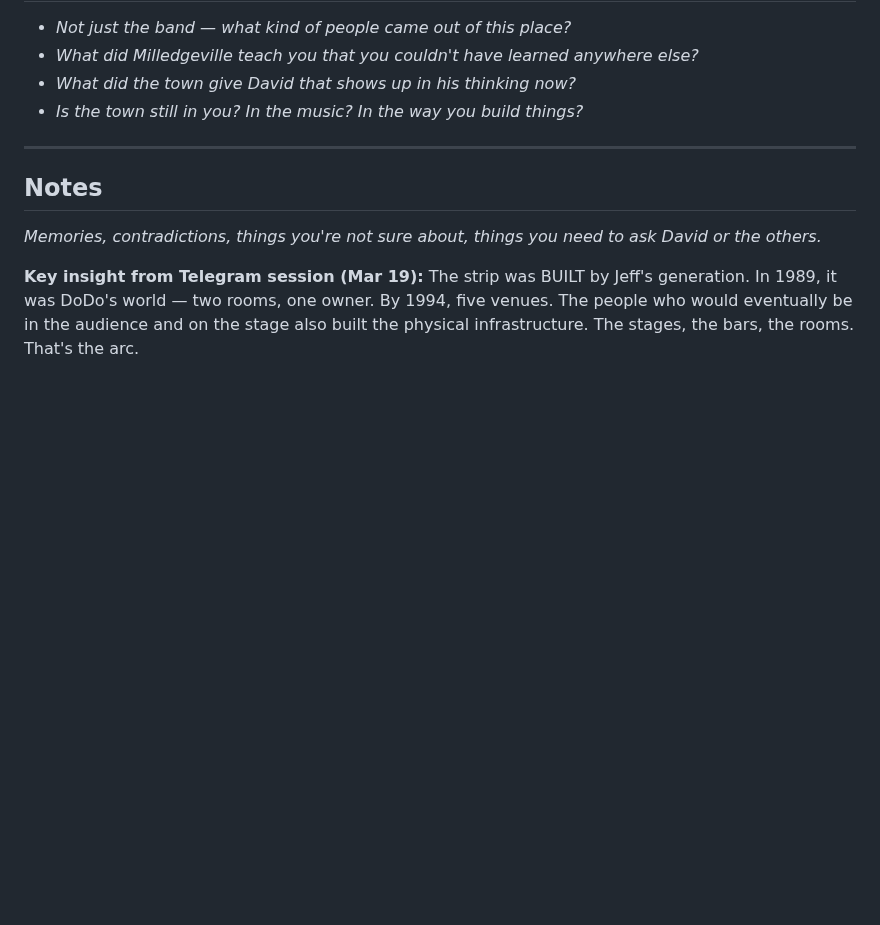
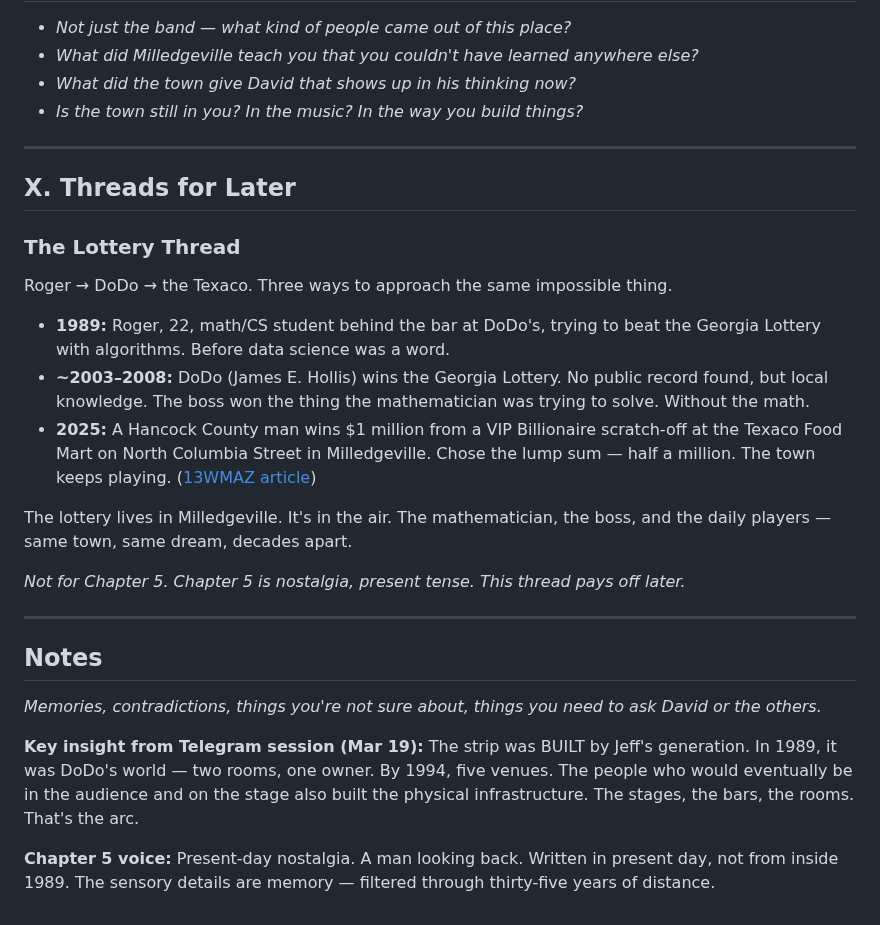
Before and after one commit to devcoband-ai/it-begins-again, a Markdown page: content/writing/milledgeville-1994.md, the part around the change. Rendered like a GitHub page; blank space fills up the shorter version.

Commit message:
World-building: lottery thread (Roger/DoDo/Texaco), Ch5 voice = present-day nostalgia

```diff
--- a/content/writing/milledgeville-1994.md
+++ b/content/writing/milledgeville-1994.md
@@ -306,7 +306,24 @@ The strip didn't appear all at once. It was built across five years by one gener
 
 ---
 
+## X. Threads for Later
+
+### The Lottery Thread
+Roger → DoDo → the Texaco. Three ways to approach the same impossible thing.
+
+- **1989:** Roger, 22, math/CS student behind the bar at DoDo's, trying to beat the Georgia Lottery with algorithms. Before data science was a word.
+- **~2003–2008:** DoDo (James E. Hollis) wins the Georgia Lottery. No public record found, but local knowledge. The boss won the thing the mathematician was trying to solve. Without the math.
+- **2025:** A Hancock County man wins $1 million from a VIP Billionaire scratch-off at the Texaco Food Mart on North Columbia Street in Milledgeville. Chose the lump sum — half a million. The town keeps playing. ([13WMAZ article](https://www.13wmaz.com/article/news/local/milledgeville-station-lottery-dreamers/93-b76b0fb8-4b57-49b2-b89d-9716c416678a))
+
+The lottery lives in Milledgeville. It's in the air. The mathematician, the boss, and the daily players — same town, same dream, decades apart.
+
+_Not for Chapter 5. Chapter 5 is nostalgia, present tense. This thread pays off later._
+
+---
+
 ## Notes
 _Memories, contradictions, things you're not sure about, things you need to ask David or the others._
 
 **Key insight from Telegram session (Mar 19):** The strip was BUILT by Jeff's generation. In 1989, it was DoDo's world — two rooms, one owner. By 1994, five venues. The people who would eventually be in the audience and on the stage also built the physical infrastructure. The stages, the bars, the rooms. That's the arc.
+
+**Chapter 5 voice:** Present-day nostalgia. A man looking back. Written in present day, not from inside 1989. The sensory details are memory — filtered through thirty-five years of distance.
```
